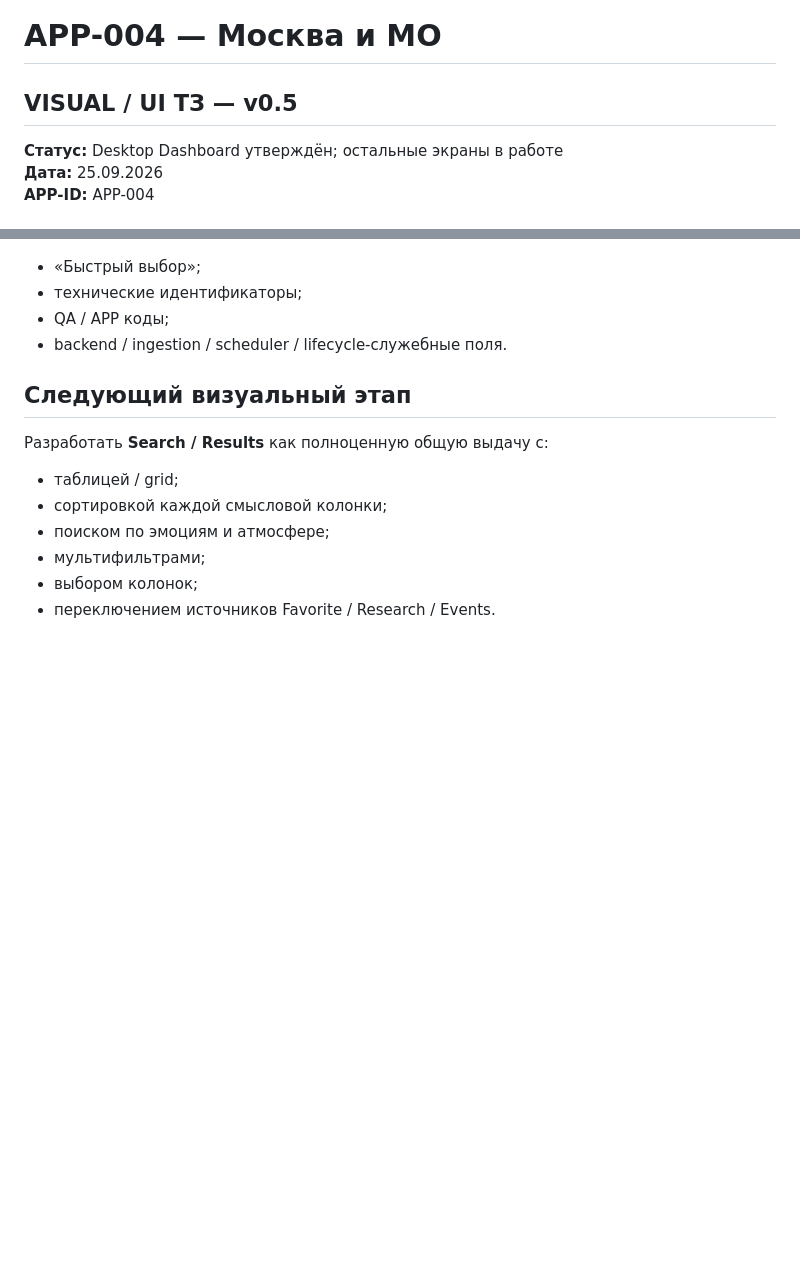
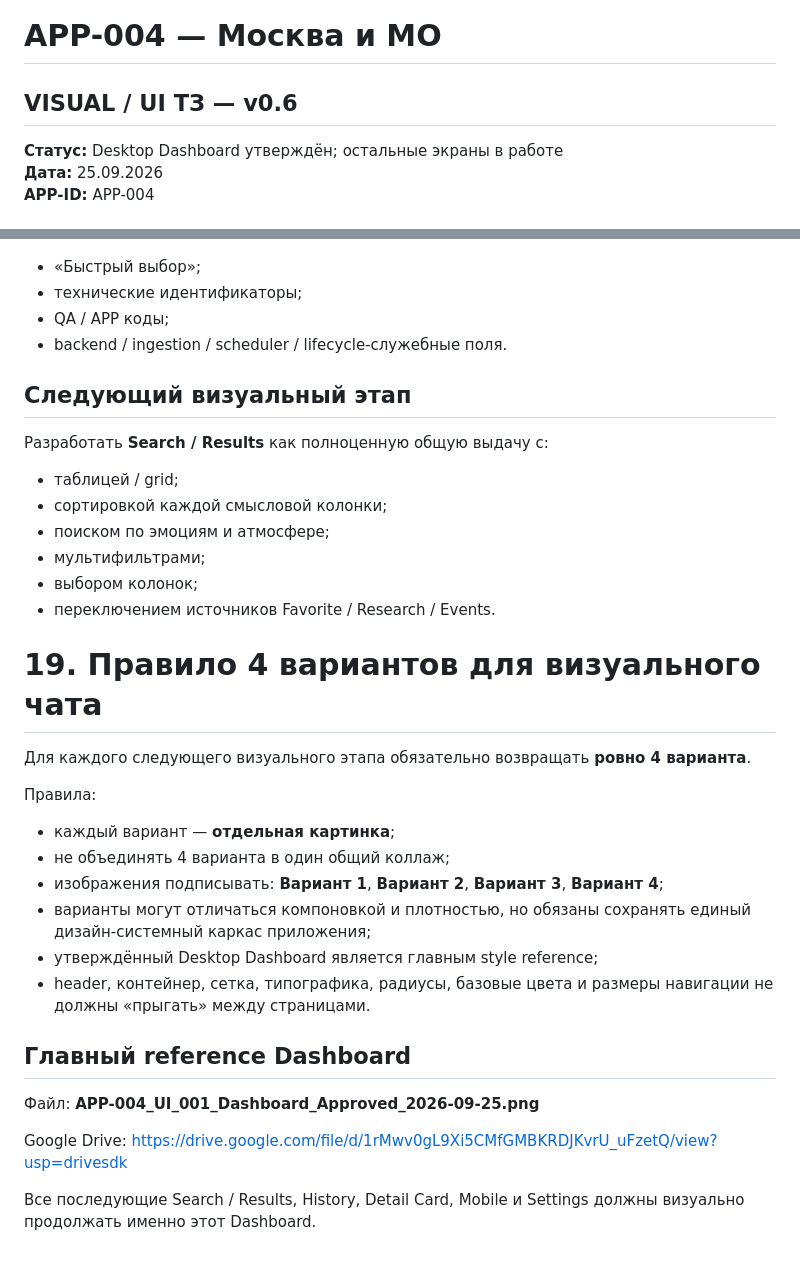
Before and after one commit to setjip-spec/APP-004-Moscow-MO, a Markdown page: docs/APP-004-VISUAL-TZ.md, 2 parts joined by grey strips. Drawn GitHub-style; blank space fills up the shorter version.

Commit message:
Add 4 separate variants rule and approved dashboard reference

```diff
--- a/docs/APP-004-VISUAL-TZ.md
+++ b/docs/APP-004-VISUAL-TZ.md
@@ -1,5 +1,5 @@
 # APP-004 — Москва и МО
-## VISUAL / UI ТЗ — v0.5
+## VISUAL / UI ТЗ — v0.6
 **Статус:** Desktop Dashboard утверждён; остальные экраны в работе
 **Дата:** 25.09.2026
 **APP-ID:** APP-004
@@ -454,3 +454,26 @@ Favorite / Research / Event визуально различаются, но ос
 - мультифильтрами;
 - выбором колонок;
 - переключением источников Favorite / Research / Events.
+
+
+# 19. Правило 4 вариантов для визуального чата
+
+Для каждого следующего визуального этапа обязательно возвращать **ровно 4 варианта**.
+
+Правила:
+- каждый вариант — **отдельная картинка**;
+- не объединять 4 варианта в один общий коллаж;
+- изображения подписывать: **Вариант 1**, **Вариант 2**, **Вариант 3**, **Вариант 4**;
+- варианты могут отличаться компоновкой и плотностью, но обязаны сохранять единый дизайн-системный каркас приложения;
+- утверждённый Desktop Dashboard является главным style reference;
+- header, контейнер, сетка, типографика, радиусы, базовые цвета и размеры навигации не должны «прыгать» между страницами.
+
+## Главный reference Dashboard
+
+Файл:
+**APP-004_UI_001_Dashboard_Approved_2026-09-25.png**
+
+Google Drive:
+https://drive.google.com/file/d/1rMwv0gL9Xi5CMfGMBKRDJKvrU_uFzetQ/view?usp=drivesdk
+
+Все последующие Search / Results, History, Detail Card, Mobile и Settings должны визуально продолжать именно этот Dashboard.
```
